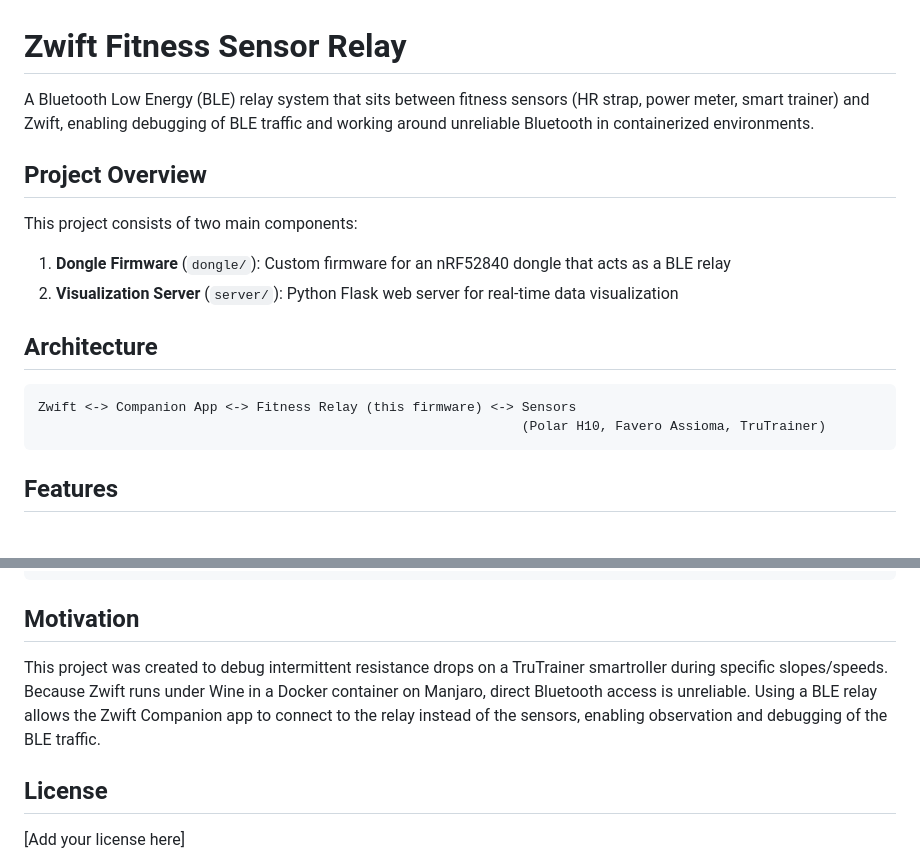
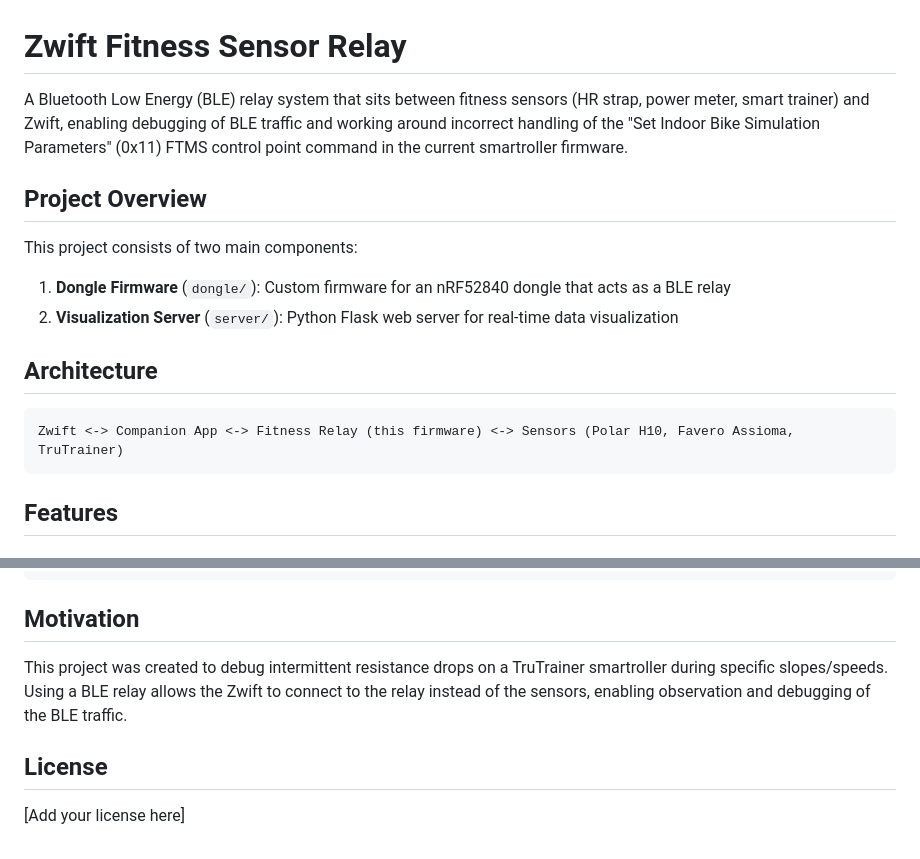
Before and after one commit to seoul04/zwift_smartload, a Markdown page: README.md, 2 parts joined by grey strips. Rendered like a GitHub page.

````diff
--- a/README.md
+++ b/README.md
@@ -1,6 +1,6 @@
 # Zwift Fitness Sensor Relay
 
-A Bluetooth Low Energy (BLE) relay system that sits between fitness sensors (HR strap, power meter, smart trainer) and Zwift, enabling debugging of BLE traffic and working around unreliable Bluetooth in containerized environments.
+A Bluetooth Low Energy (BLE) relay system that sits between fitness sensors (HR strap, power meter, smart trainer) and Zwift, enabling debugging of BLE traffic and working around incorrect handling of the "Set Indoor Bike Simulation Parameters" (0x11) FTMS control point command in the current smartroller firmware.
 
 ## Project Overview
 
@@ -12,8 +12,7 @@ This project consists of two main components:
 ## Architecture
 
 ```
-Zwift <-> Companion App <-> Fitness Relay (this firmware) <-> Sensors
-                                                              (Polar H10, Favero Assioma, TruTrainer)
+Zwift <-> Companion App <-> Fitness Relay (this firmware) <-> Sensors (Polar H10, Favero Assioma, TruTrainer)
 ```
 
 ## Features
@@ -81,7 +80,7 @@ zwift/
 
 ## Motivation
 
-This project was created to debug intermittent resistance drops on a TruTrainer smartroller during specific slopes/speeds. Because Zwift runs under Wine in a Docker container on Manjaro, direct Bluetooth access is unreliable. Using a BLE relay allows the Zwift Companion app to connect to the relay instead of the sensors, enabling observation and debugging of the BLE traffic.
+This project was created to debug intermittent resistance drops on a TruTrainer smartroller during specific slopes/speeds. Using a BLE relay allows the Zwift to connect to the relay instead of the sensors, enabling observation and debugging of the BLE traffic.
 
 ## License
 
````
